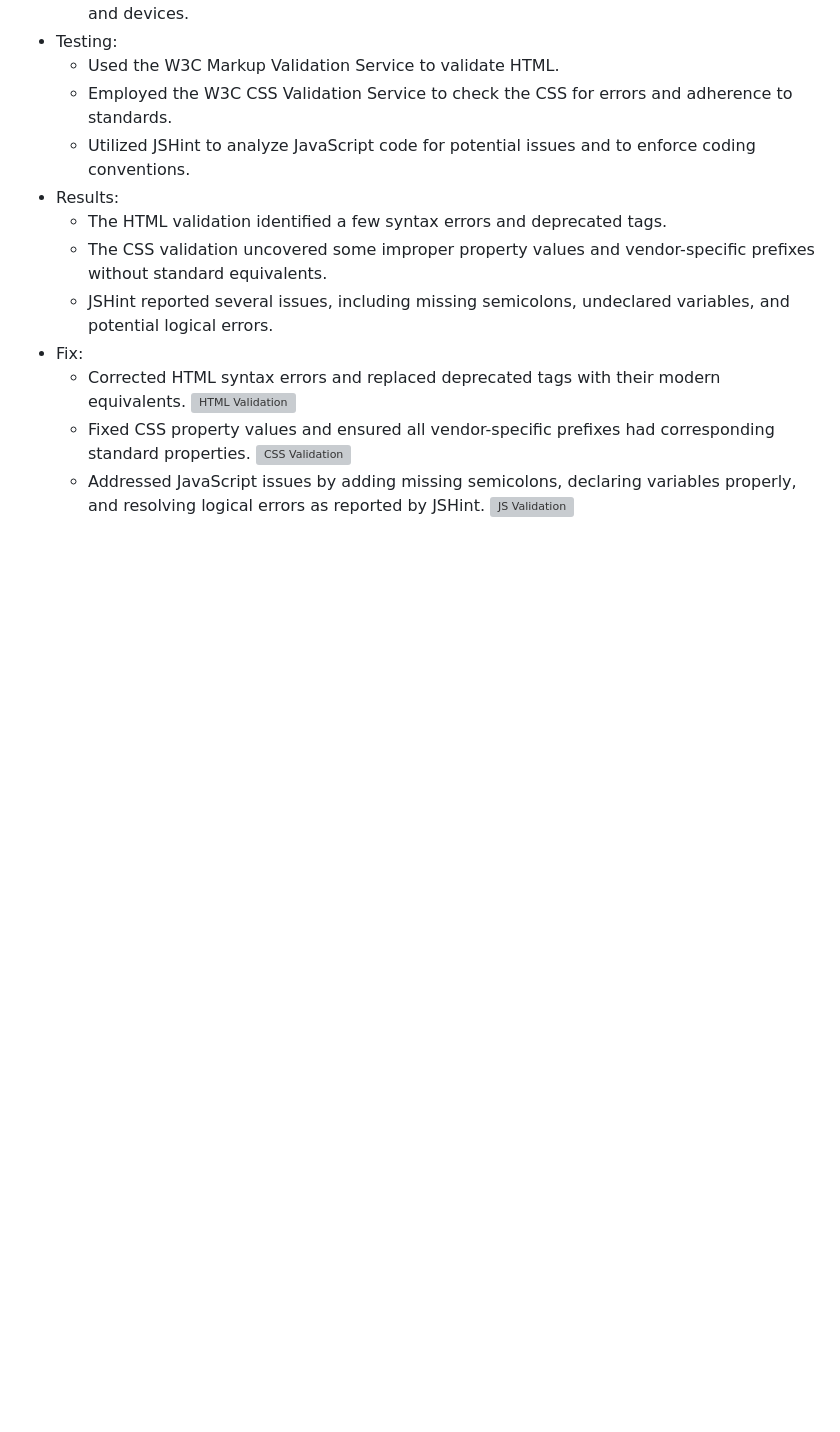
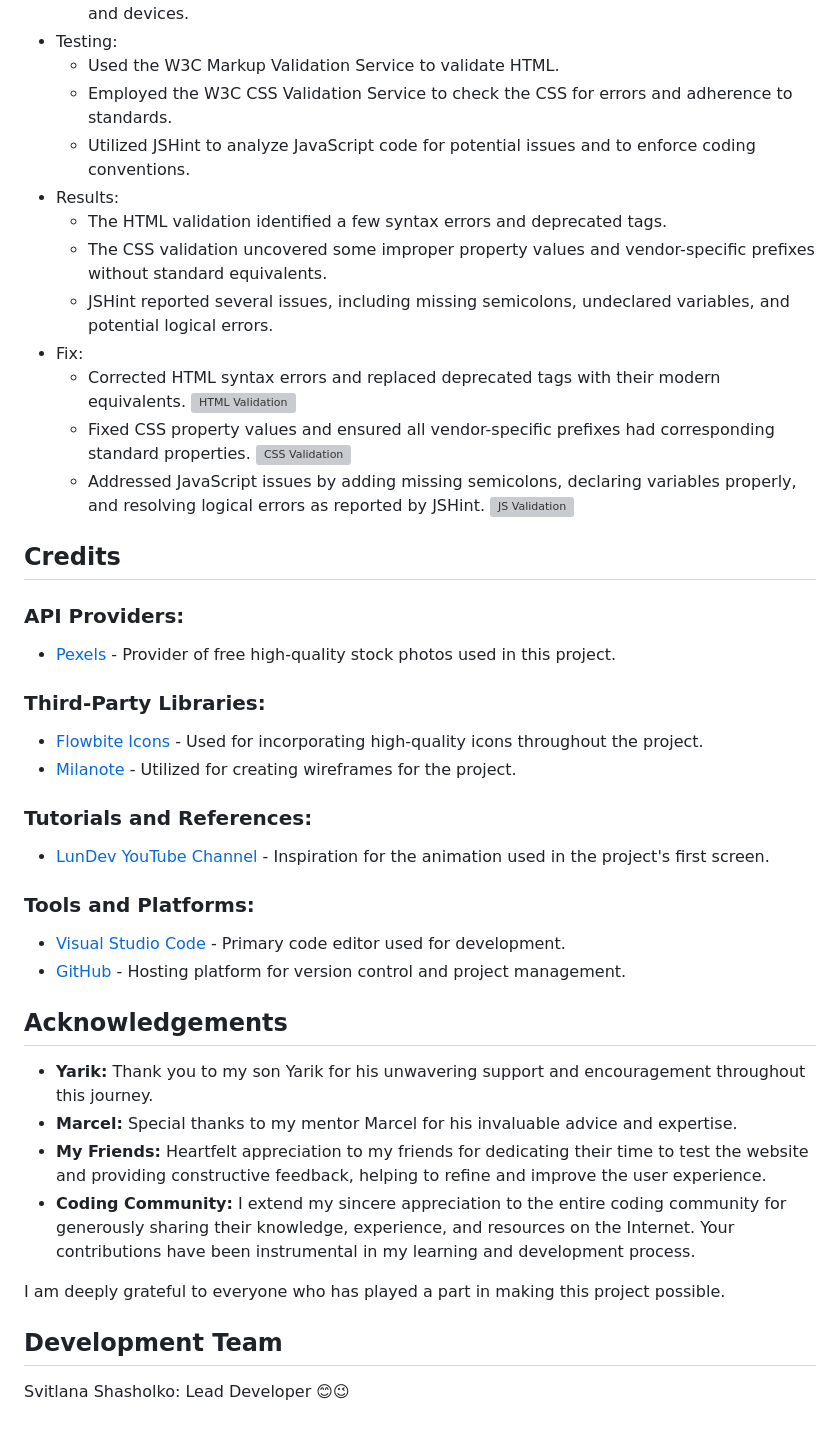
Before and after one commit to SShasholko/ViewVoyage, a Markdown page: README.md, the part around the change. Rendered like a GitHub page; blank space fills up the shorter version; grey boxes are pictures that could not be loaded.

Commit message:
Added Credits part in Readme file

```diff
--- a/README.md
+++ b/README.md
@@ -184,3 +184,26 @@ The website was built using a variety of technologies and tools to ensure a seam
   ![CSS Validation](https://viewvoyage.s3.eu-north-1.amazonaws.com/css-val.png)
   - Addressed JavaScript issues by adding missing semicolons, declaring variables properly, and resolving logical errors as reported by JSHint.
   ![JS Validation](https://viewvoyage.s3.eu-north-1.amazonaws.com/js-val.png)
+
+## Credits
+### API Providers:
+- [Pexels](https://www.pexels.com/) - Provider of free high-quality stock photos used in this project.
+### Third-Party Libraries:
+- [Flowbite Icons](https://www.flowbite.com/) - Used for incorporating high-quality icons throughout the project.
+- [Milanote](https://www.milanote.com/) - Utilized for creating wireframes for the project.
+### Tutorials and References:
+- [LunDev YouTube Channel](https://www.youtube.com/channel/UCsKsymTY_4BYR-wytLjex7A) - Inspiration for the animation used in the project's first screen.
+### Tools and Platforms:
+- [Visual Studio Code](https://code.visualstudio.com/) - Primary code editor used for development.
+- [GitHub](https://github.com/) - Hosting platform for version control and project management.
+
+## Acknowledgements
+- **Yarik:** Thank you to my son Yarik for his unwavering support and encouragement throughout this journey.
+- **Marcel:** Special thanks to my mentor Marcel for his invaluable advice and expertise.
+- **My Friends:** Heartfelt appreciation to my friends for dedicating their time to test the website and providing constructive feedback, helping to refine and improve the user experience.
+- **Coding Community:** I extend my sincere appreciation to the entire coding community for generously sharing their knowledge, experience, and resources on the Internet. Your contributions have been instrumental in my learning and development process.
+
+I am deeply grateful to everyone who has played a part in making this project possible.
+
+## Development Team
+Svitlana Shasholko: Lead Developer 😊😉
```
